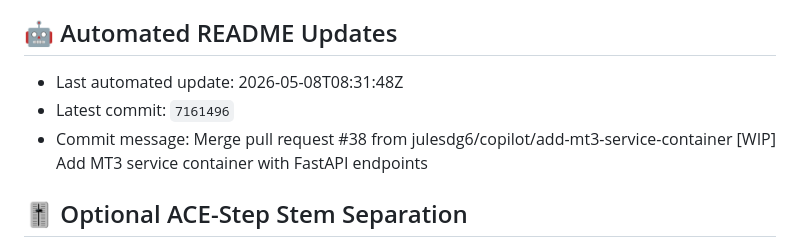
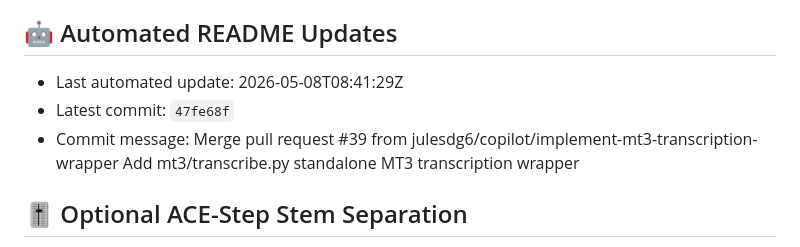
Before and after one commit to julesdg6/shank, a Markdown page: README.md, the part around the change. Drawn GitHub-style.

Commit message:
docs: update README metadata [skip readme-update]

```diff
--- a/README.md
+++ b/README.md
@@ -149,9 +149,9 @@ This project is for research and personal use. Ensure you have the rights to any
 
 ## 🤖 Automated README Updates
 <!-- readme-update:start -->
-- Last automated update: 2026-05-08T08:31:48Z
-- Latest commit: `7161496`
-- Commit message: Merge pull request #38 from julesdg6/copilot/add-mt3-service-container  [WIP] Add MT3 service container with FastAPI endpoints
+- Last automated update: 2026-05-08T08:41:29Z
+- Latest commit: `47fe68f`
+- Commit message: Merge pull request #39 from julesdg6/copilot/implement-mt3-transcription-wrapper  Add mt3/transcribe.py standalone MT3 transcription wrapper
 <!-- readme-update:end -->
 
 ## 🎚 Optional ACE-Step Stem Separation
```
